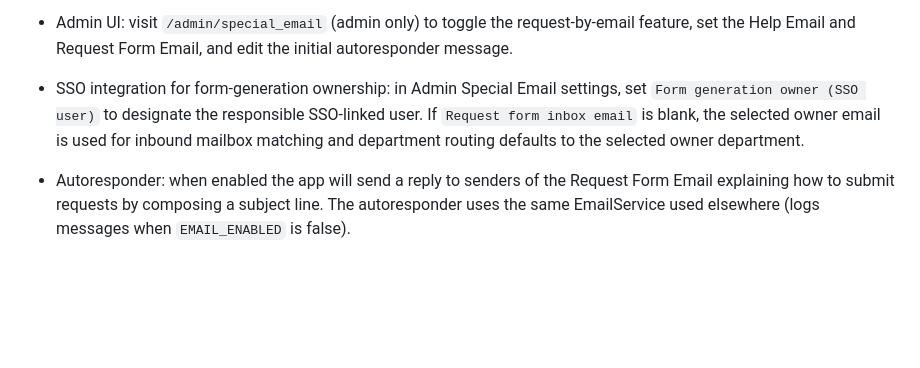
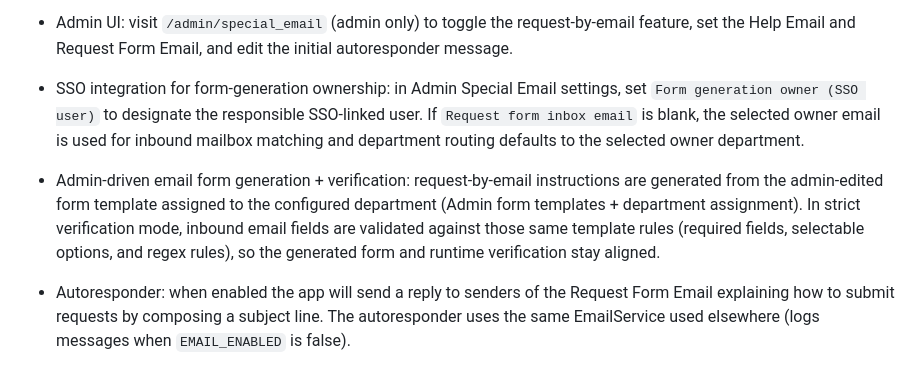
Before and after one commit to ninnis92-stack/process-management-system, a Markdown page: README.md, the part around the change. GitHub-like rendering; blank space fills up the shorter version.

Commit message:
feat: add admin-driven branding and email form generation verification

```diff
--- a/README.md
+++ b/README.md
@@ -325,6 +325,8 @@ This project now includes an admin-managed "Special Emails" feature, an inbound-
 
 - SSO integration for form-generation ownership: in Admin Special Email settings, set `Form generation owner (SSO user)` to designate the responsible SSO-linked user. If `Request form inbox email` is blank, the selected owner email is used for inbound mailbox matching and department routing defaults to the selected owner department.
 
+- Admin-driven email form generation + verification: request-by-email instructions are generated from the admin-edited form template assigned to the configured department (Admin form templates + department assignment). In strict verification mode, inbound email fields are validated against those same template rules (required fields, selectable options, and regex rules), so the generated form and runtime verification stay aligned.
+
 - Autoresponder: when enabled the app will send a reply to senders of the Request Form Email explaining how to submit requests by composing a subject line. The autoresponder uses the same EmailService used elsewhere (logs messages when `EMAIL_ENABLED` is false).
 
 - Inbound mail webhook: a signed endpoint is available at `/integrations/inbound-mail` (CSRF-exempt). It expects a HMAC-SHA256 signature in the `X-Webhook-Signature` header. Example (bash):
```
